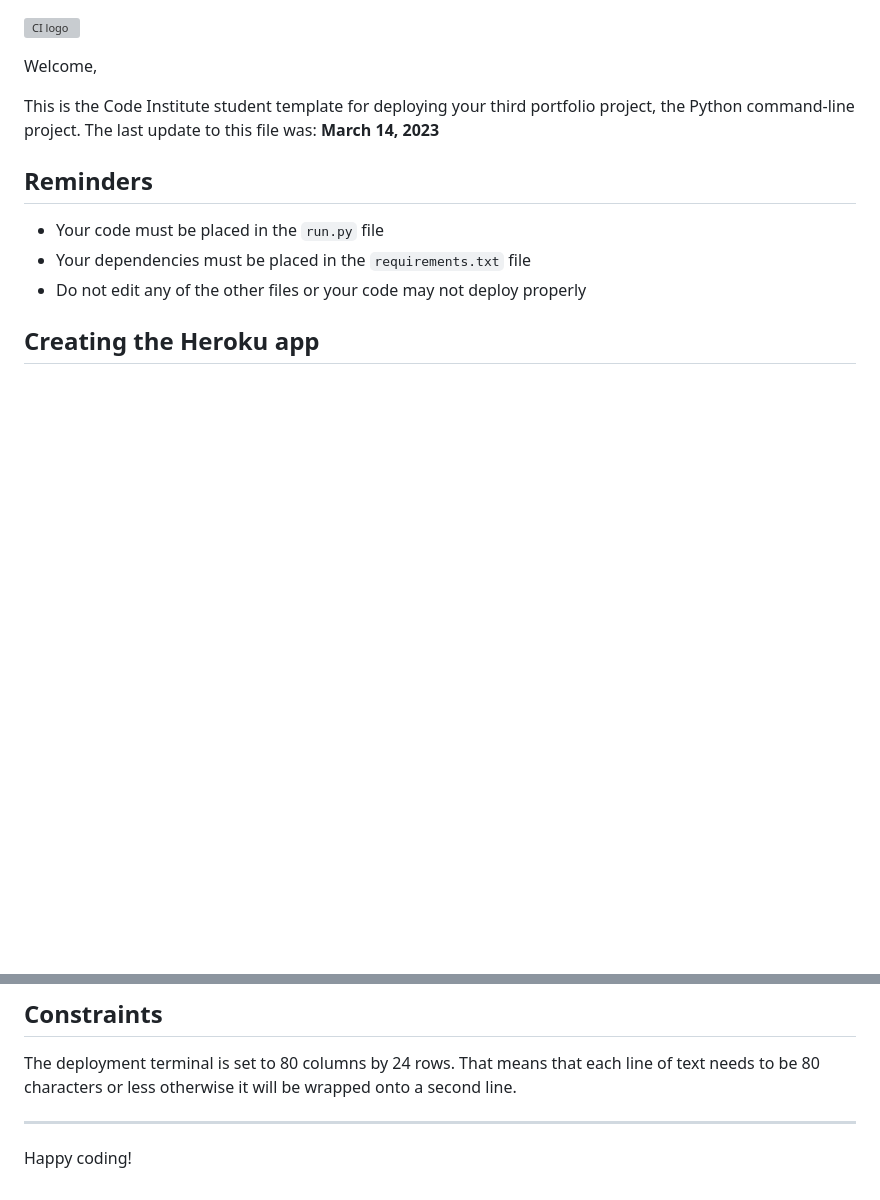
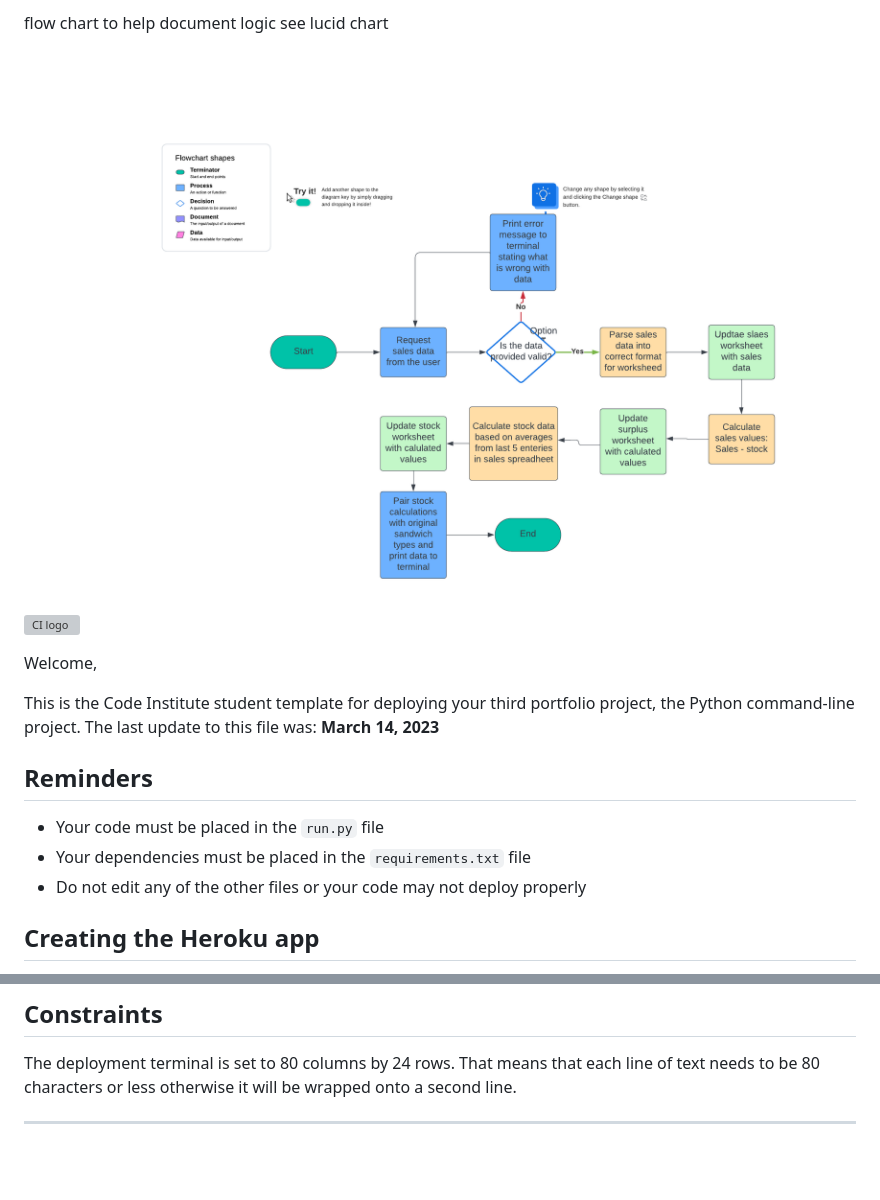
Before and after one commit to kosamad/love-sandwiches, a Markdown page: README.md, 2 parts joined by grey strips. Drawn GitHub-style; pictures changed too: images/love_sandwiches_flowcharts.png (added); blank space fills up the shorter version; grey boxes are pictures that could not be loaded.

Commit message:
DOCS: lucid chart in README

```diff
--- a/README.md
+++ b/README.md
@@ -1,3 +1,9 @@
+flow chart to help document logic see lucid chart ![here](images/love_sandwiches_flowcharts.png)
+
+
+
+
+
 ![CI logo](https://codeinstitute.s3.amazonaws.com/fullstack/ci_logo_small.png)
 
 Welcome,
@@ -28,5 +34,3 @@ Connect your GitHub repository and deploy as normal.
 The deployment terminal is set to 80 columns by 24 rows. That means that each line of text needs to be 80 characters or less otherwise it will be wrapped onto a second line.
 
 ---
-
-Happy coding!
```
